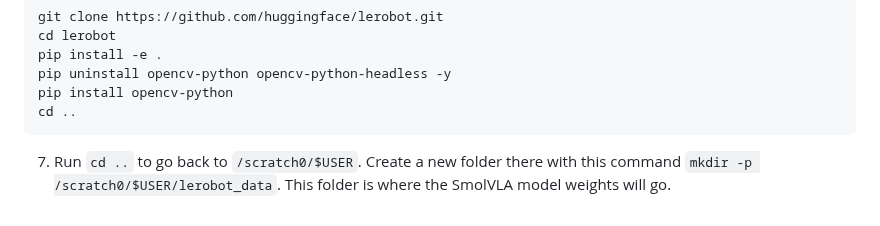
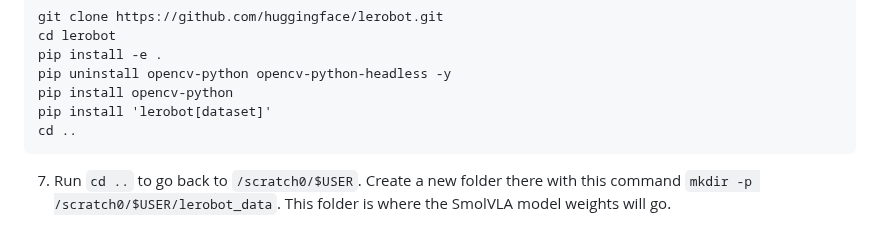
Before and after one commit to yash-joshi5379/IXN-Project-Team-Extensify, a Markdown page: README.md, the part around the change. Rendered like a GitHub page.

````diff
--- a/README.md
+++ b/README.md
@@ -467,6 +467,7 @@ cd lerobot
 pip install -e .
 pip uninstall opencv-python opencv-python-headless -y
 pip install opencv-python
+pip install 'lerobot[dataset]'
 cd ..
 ```
 
````
